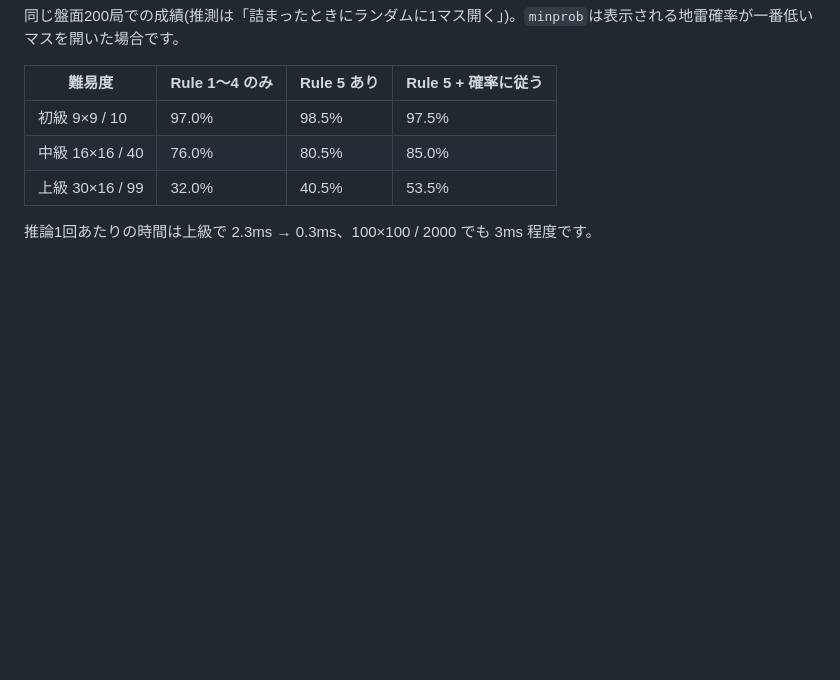
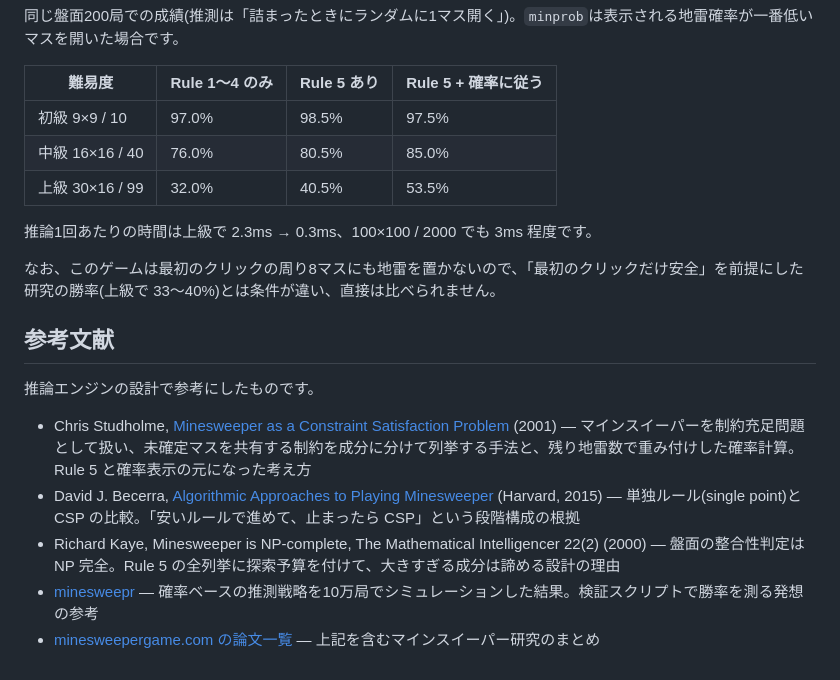
Before and after one commit to kobadaidesu/Minesweeper-solver, a Markdown page: README.md, the part around the change. Rendered like a GitHub page; blank space fills up the shorter version.

Commit message:
docs: 推論エンジンの参考文献を README に追加

```diff
--- a/README.md
+++ b/README.md
@@ -131,3 +131,15 @@ npm run test:solver
 | 上級 30×16 / 99 | 32.0% | 40.5% | 53.5% |
 
 推論1回あたりの時間は上級で 2.3ms → 0.3ms、100×100 / 2000 でも 3ms 程度です。
+
+なお、このゲームは最初のクリックの周り8マスにも地雷を置かないので、「最初のクリックだけ安全」を前提にした研究の勝率(上級で 33〜40%)とは条件が違い、直接は比べられません。
+
+## 参考文献
+
+推論エンジンの設計で参考にしたものです。
+
+- Chris Studholme, [Minesweeper as a Constraint Satisfaction Problem](https://www.cs.utoronto.ca/~cvs/minesweeper/minesweeper.pdf) (2001) — マインスイーパーを制約充足問題として扱い、未確定マスを共有する制約を成分に分けて列挙する手法と、残り地雷数で重み付けした確率計算。Rule 5 と確率表示の元になった考え方
+- David J. Becerra, [Algorithmic Approaches to Playing Minesweeper](https://dash.harvard.edu/bitstream/handle/1/14398552/BECERRA-SENIORTHESIS-2015.pdf) (Harvard, 2015) — 単独ルール(single point)と CSP の比較。「安いルールで進めて、止まったら CSP」という段階構成の根拠
+- Richard Kaye, Minesweeper is NP-complete, The Mathematical Intelligencer 22(2) (2000) — 盤面の整合性判定は NP 完全。Rule 5 の全列挙に探索予算を付けて、大きすぎる成分は諦める設計の理由
+- [minesweepr](https://mrgris.com/projects/minesweepr/) — 確率ベースの推測戦略を10万局でシミュレーションした結果。検証スクリプトで勝率を測る発想の参考
+- [minesweepergame.com の論文一覧](https://www.minesweepergame.com/math-papers.php) — 上記を含むマインスイーパー研究のまとめ
```
